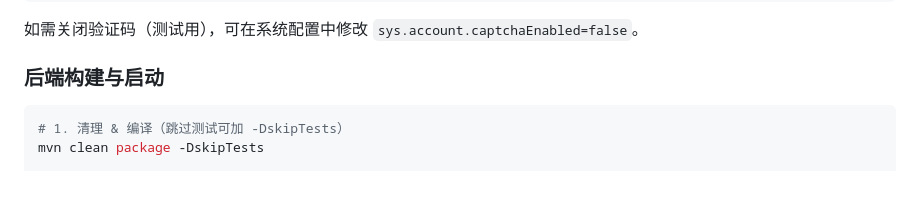
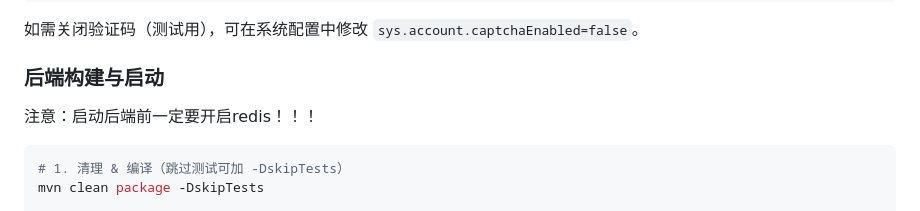
Before and after one commit to Halifax07/Home_manager, a Markdown page: README.md, the part around the change. Drawn GitHub-style; blank space fills up the shorter version.

````diff
--- a/README.md
+++ b/README.md
@@ -74,7 +74,7 @@ spring:
 如需关闭验证码（测试用），可在系统配置中修改 `sys.account.captchaEnabled=false`。
 
 ### 后端构建与启动
-
+注意：启动后端前一定要开启redis！！！
 ```bash
 # 1. 清理 & 编译（跳过测试可加 -DskipTests）
 mvn clean package -DskipTests
````
